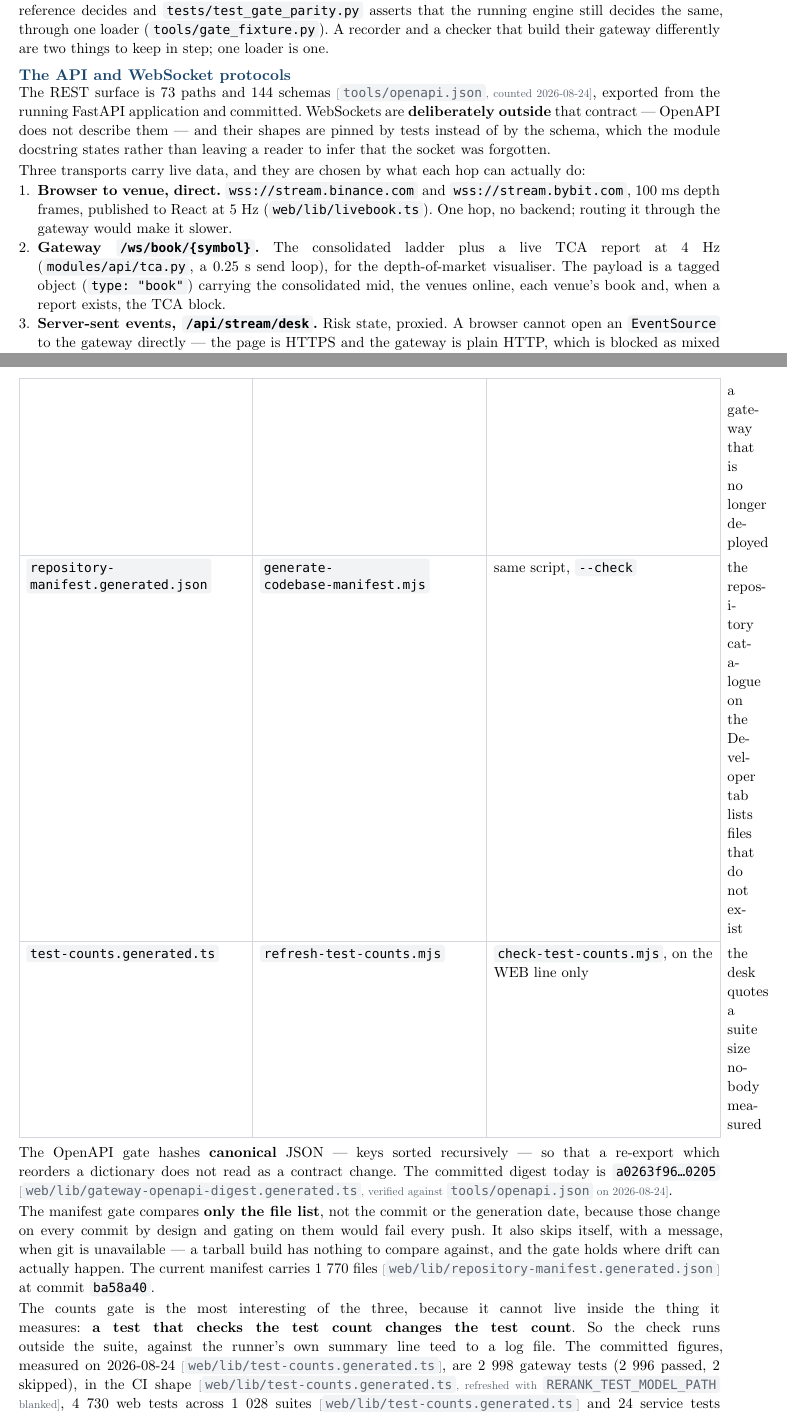
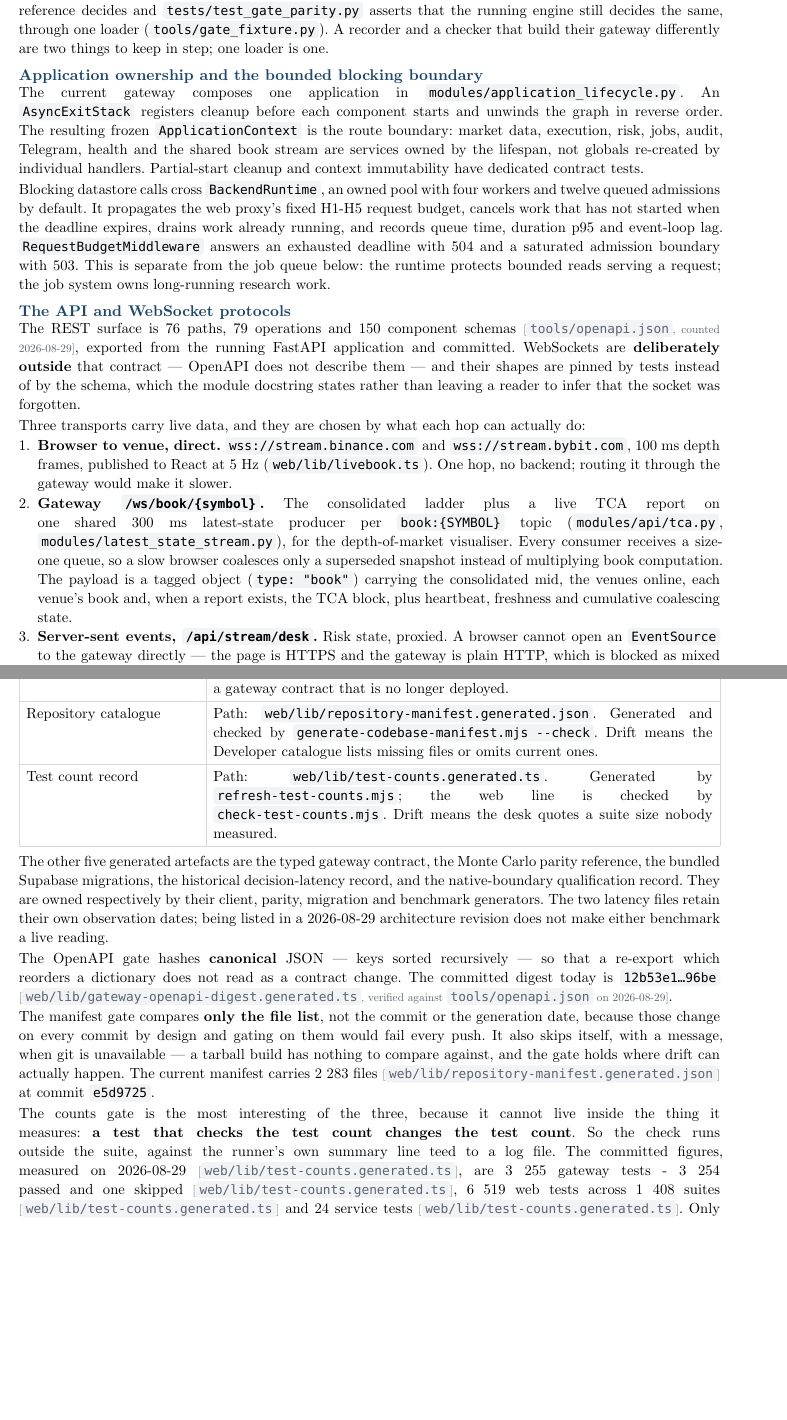
Before and after one commit to Manutd1234/AlphaEngine, a Typst document (docs/whitepaper/main.typ, which reads docs/whitepaper/sections/04-data-sre-developer.typ): two parts of pages 53 and 55 of 86, joined at a grey line, cut so that both start at the same text, the shorter picture padded with empty space. Compiled offline with Typst 0.15; a missing font is replaced by an installed copy or a similar font.

Commit message:
Update docs/whitepaper/sections/04-data-sre-developer.typ

```diff
--- a/docs/whitepaper/sections/04-data-sre-developer.typ
+++ b/docs/whitepaper/sections/04-data-sre-developer.typ
@@ -962,10 +966,29 @@ asserts that the running engine still decides the same, through one loader
 (`tools/gate_fixture.py`). A recorder and a checker that build their gateway
 differently are two things to keep in step; one loader is one.
 
+=== Application ownership and the bounded blocking boundary
+
+The current gateway composes one application in
+`modules/application_lifecycle.py`. An `AsyncExitStack` registers cleanup before
+each component starts and unwinds the graph in reverse order. The resulting
+frozen `ApplicationContext` is the route boundary: market data, execution, risk,
+jobs, audit, Telegram, health and the shared book stream are services owned by
+the lifespan, not globals re-created by individual handlers. Partial-start
+cleanup and context immutability have dedicated contract tests.
+
+Blocking datastore calls cross `BackendRuntime`, an owned pool with four
+workers and twelve queued admissions by default. It propagates the web proxy's
+fixed H1-H5 request budget, cancels work that has not started when the deadline
+expires, drains work already running, and records queue time, duration p95 and
+event-loop lag. `RequestBudgetMiddleware` answers an exhausted deadline with
+504 and a saturated admission boundary with 503. This is separate from the job
+queue below: the runtime protects bounded reads serving a request; the job
+system owns long-running research work.
+
 === The API and WebSocket protocols
 
-The REST surface is #measured[73 paths and 144 schemas][`tools/openapi.json`,
-counted 2026-08-24], exported from the running FastAPI application and
+The REST surface is #measured[76 paths, 79 operations and 150 component
+schemas][`tools/openapi.json`, counted 2026-08-29], exported from the running FastAPI application and
 committed. WebSockets are *deliberately outside* that contract --- OpenAPI does not describe them --- and
 their shapes are pinned by tests instead of by the schema, which the module
 docstring states rather than leaving a reader to infer that the socket was
@@ -979,5 +1002,7 @@ actually do:
   (`web/lib/livebook.ts`). One hop, no backend; routing it through the gateway
   would make it slower.
 + *Gateway `/ws/book/{symbol}`.* The consolidated ladder plus a live TCA report
-  at 4 Hz (`modules/api/tca.py`, a 0.25 s send loop), for the depth-of-market
-  visualiser. The payload is a tagged object
+  on one shared 300 ms latest-state producer per `book:{SYMBOL}` topic
+  (`modules/api/tca.py`, `modules/latest_state_stream.py`), for the depth-of-market
+  visualiser. Every consumer receives a size-one queue, so a slow browser
+  coalesces only a superseded snapshot instead of multiplying book computation.
@@ -986,3 +1012,4 @@ actually do:
+  freshness and cumulative coalescing state.
 + *Server-sent events, `/api/stream/desk`.* Risk state, proxied. A browser
   cannot open an `EventSource` to the gateway directly --- the page is HTTPS and
   the gateway is plain HTTP, which is blocked as mixed content with no override
@@ -1074,2 +1097,0 @@ saying it must not be hand-edited.
-  [`repository-manifest.generated.json`], [`generate-codebase-manifest.mjs`], [same script, `--check`], [the repository catalogue on the Developer tab lists files that do not exist],
-  [`test-counts.generated.ts`], [`refresh-test-counts.mjs`], [`check-test-counts.mjs`, on the WEB line only], [the desk quotes a suite size nobody measured],
@@ -1076,26 +1103,41 @@ saying it must not be hand-edited.
+    gateway contract that is no longer deployed.],
+  [Repository catalogue], [Path: `web/lib/repository-manifest.generated.json`.
+    Generated and checked by `generate-codebase-manifest.mjs --check`. Drift
+    means the Developer catalogue lists missing files or omits current ones.],
+  [Test count record], [Path: `web/lib/test-counts.generated.ts`.
+    Generated by `refresh-test-counts.mjs`; the web line is checked by
+    `check-test-counts.mjs`. Drift means the desk quotes a suite size nobody
+    measured.],
 )
+
+The other five generated artefacts are the typed gateway contract, the Monte
+Carlo parity reference, the bundled Supabase migrations, the historical
+decision-latency record, and the native-boundary qualification record. They are
+owned respectively by their client, parity, migration and benchmark generators.
+The two latency files retain their own observation dates; being listed in a
+2026-08-29 architecture revision does not make either benchmark a live reading.
 
 The OpenAPI gate hashes *canonical* JSON --- keys sorted recursively --- so that
 a re-export which reorders a dictionary does not read as a contract change. The
 committed digest today is
-#measured[`a0263f96…0205`][`web/lib/gateway-openapi-digest.generated.ts`, verified
-against `tools/openapi.json` on 2026-08-24].
+#measured[`12b53e1…96be`][`web/lib/gateway-openapi-digest.generated.ts`, verified
+against `tools/openapi.json` on 2026-08-29].
 
 The manifest gate compares *only the file list*, not the commit or the
 generation date, because those change on every commit by design and gating on
 them would fail every push. It also skips itself, with a message, when git is
 unavailable --- a tarball build has nothing to compare against, and the gate
 holds where drift can actually happen. The current manifest carries
-#measured[1 770 files][`web/lib/repository-manifest.generated.json`] at commit
-`ba58a40`.
+#measured[2 283 files][`web/lib/repository-manifest.generated.json`] at commit
+`e5d9725`.
 
 The counts gate is the most interesting of the three, because it cannot live
 inside the thing it measures: *a test that checks the test count changes the
 test count*. So the check runs outside the suite, against the runner's own
 summary line teed to a log file. The committed figures, measured on
-#measured[2026-08-24][`web/lib/test-counts.generated.ts`], are
-#measured[2 998 gateway tests (2 996 passed, 2 skipped), in the CI shape][`web/lib/test-counts.generated.ts`, refreshed with `RERANK_TEST_MODEL_PATH` blanked],
-#measured[4 730 web tests across 1 028 suites][`web/lib/test-counts.generated.ts`]
+#measured[2026-08-29][`web/lib/test-counts.generated.ts`], are
+#measured[3 255 gateway tests - 3 254 passed and one skipped][`web/lib/test-counts.generated.ts`],
+#measured[6 519 web tests across 1 408 suites][`web/lib/test-counts.generated.ts`]
 and #measured[24 service tests][`web/lib/test-counts.generated.ts`]. Only the web
 figure is gated: CI runs `check-test-counts.mjs` with the argument `web` and it
 reads that line alone, so the gateway and service lines beside it are dated
```
Also changed, not shown: docs/whitepaper/sections/04-data-sre-developer.typ (37 more changed lines).
